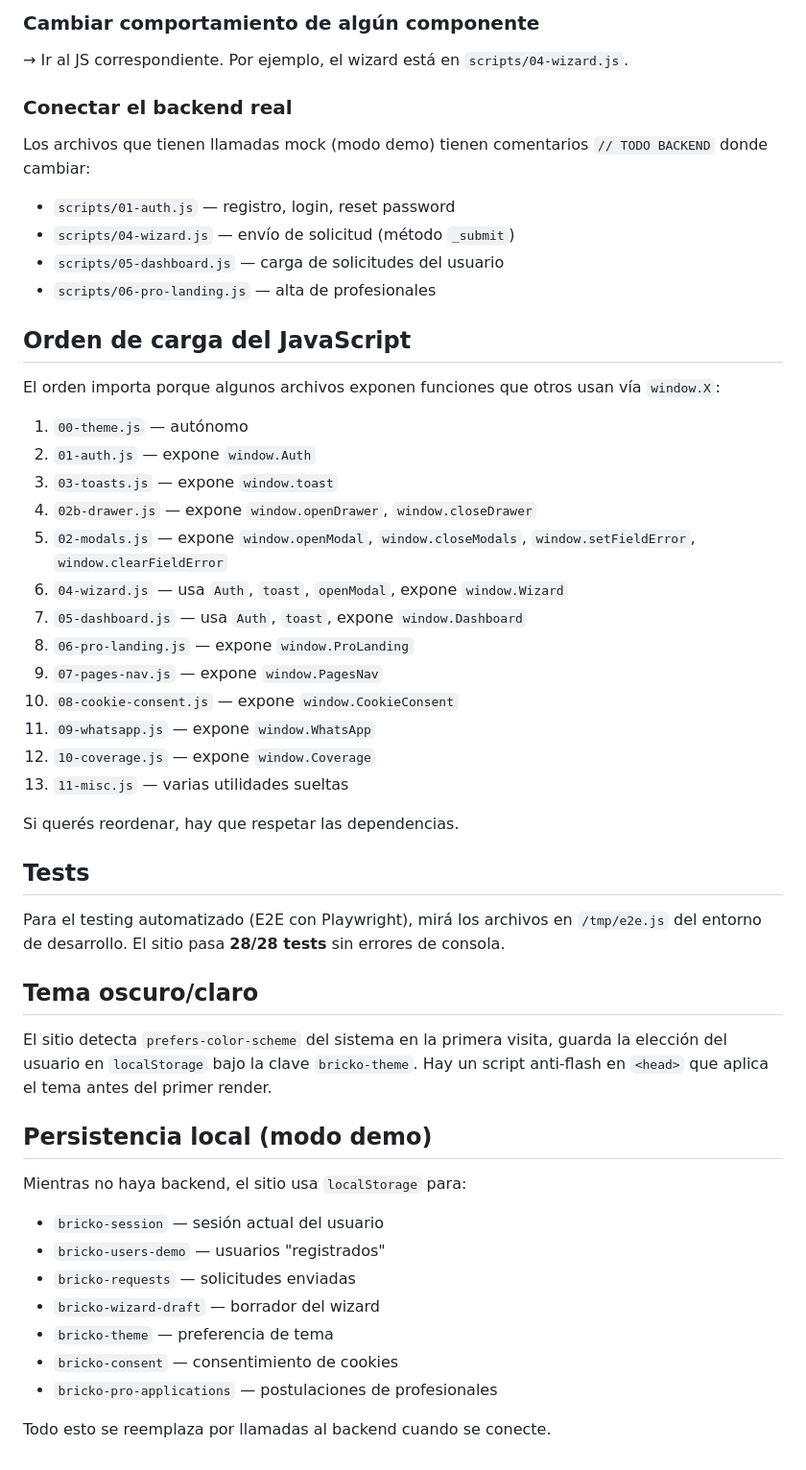
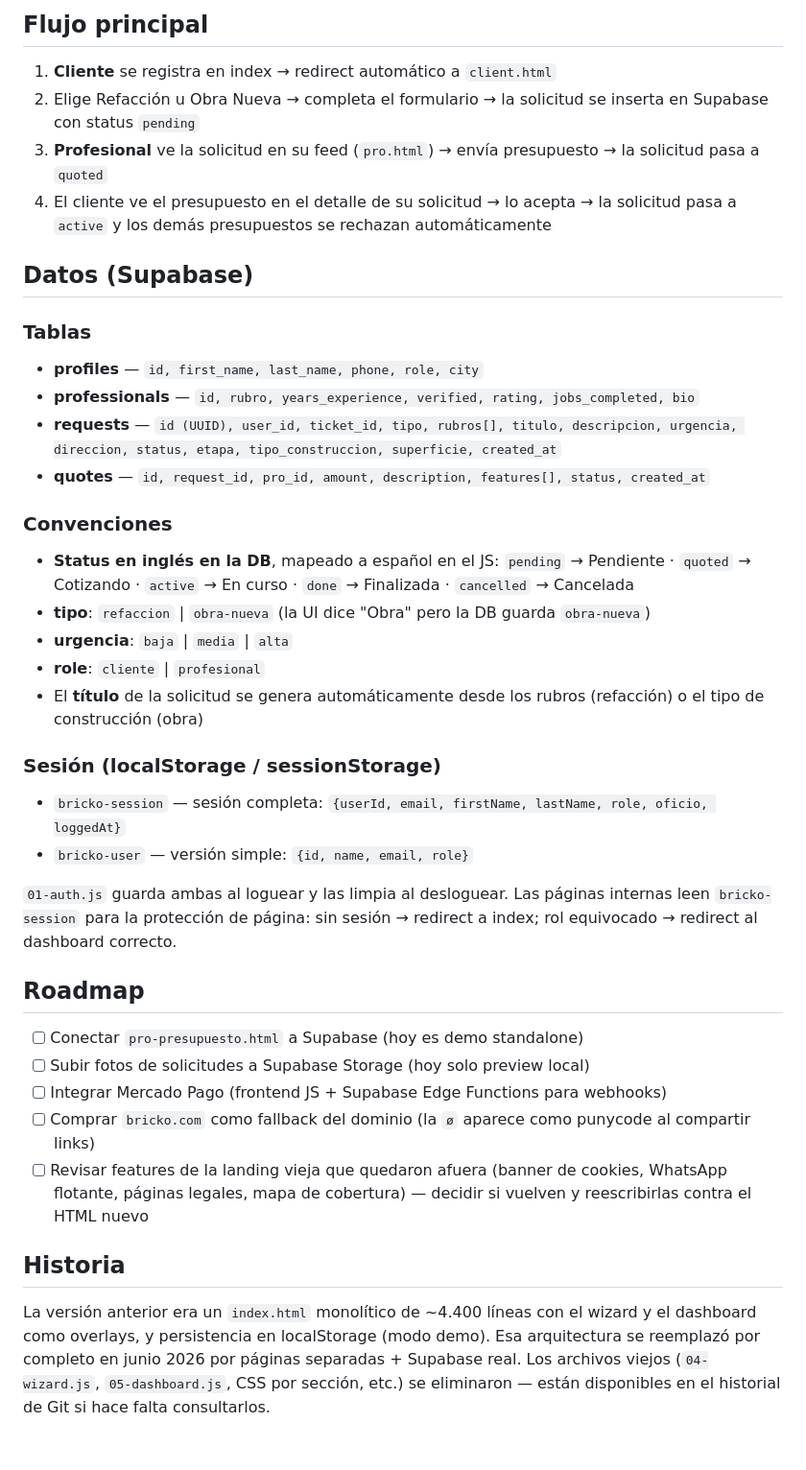
Before and after one commit to brickoapp-dev/bricko-web, a Markdown page: README.md, the part around one of its changes. Shown at 96% size. GitHub-like rendering.

```diff
--- a/README.md
+++ b/README.md
@@ -66,51 +72,44 @@ brickø/
 
-### Cambiar comportamiento de algún componente
-→ Ir al JS correspondiente. Por ejemplo, el wizard está en `scripts/04-wizard.js`.
+## Flujo principal
 
-### Conectar el backend real
-Los archivos que tienen llamadas mock (modo demo) tienen comentarios `// TODO BACKEND` donde cambiar:
-- `scripts/01-auth.js` — registro, login, reset password
-- `scripts/04-wizard.js` — envío de solicitud (método `_submit`)
-- `scripts/05-dashboard.js` — carga de solicitudes del usuario
-- `scripts/06-pro-landing.js` — alta de profesionales
+1. **Cliente** se registra en index → redirect automático a `client.html`
+2. Elige Refacción u Obra Nueva → completa el formulario → la solicitud se inserta en Supabase con status `pending`
+3. **Profesional** ve la solicitud en su feed (`pro.html`) → envía presupuesto → la solicitud pasa a `quoted`
+4. El cliente ve el presupuesto en el detalle de su solicitud → lo acepta → la solicitud pasa a `active` y los demás presupuestos se rechazan automáticamente
 
-## Orden de carga del JavaScript
+## Datos (Supabase)
 
-El orden importa porque algunos archivos exponen funciones que otros usan vía `window.X`:
+### Tablas
 
-1. `00-theme.js` — autónomo
-2. `01-auth.js` — expone `window.Auth`
-3. `03-toasts.js` — expone `window.toast`
-4. `02b-drawer.js` — expone `window.openDrawer`, `window.closeDrawer`
-5. `02-modals.js` — expone `window.openModal`, `window.closeModals`, `window.setFieldError`, `window.clearFieldError`
-6. `04-wizard.js` — usa `Auth`, `toast`, `openModal`, expone `window.Wizard`
-7. `05-dashboard.js` — usa `Auth`, `toast`, expone `window.Dashboard`
-8. `06-pro-landing.js` — expone `window.ProLanding`
-9. `07-pages-nav.js` — expone `window.PagesNav`
-10. `08-cookie-consent.js` — expone `window.CookieConsent`
-11. `09-whatsapp.js` — expone `window.WhatsApp`
-12. `10-coverage.js` — expone `window.Coverage`
-13. `11-misc.js` — varias utilidades sueltas
+- **profiles** — `id, first_name, last_name, phone, role, city`
+- **professionals** — `id, rubro, years_experience, verified, rating, jobs_completed, bio`
+- **requests** — `id (UUID), user_id, ticket_id, tipo, rubros[], titulo, descripcion, urgencia, direccion, status, etapa, tipo_construccion, superficie, created_at`
+- **quotes** — `id, request_id, pro_id, amount, description, features[], status, created_at`
 
-Si querés reordenar, hay que respetar las dependencias.
+### Convenciones
 
-## Tests
+- **Status en inglés en la DB**, mapeado a español en el JS:
+  `pending` → Pendiente · `quoted` → Cotizando · `active` → En curso · `done` → Finalizada · `cancelled` → Cancelada
+- **tipo**: `refaccion` | `obra-nueva` (la UI dice "Obra" pero la DB guarda `obra-nueva`)
+- **urgencia**: `baja` | `media` | `alta`
+- **role**: `cliente` | `profesional`
+- El **título** de la solicitud se genera automáticamente desde los rubros (refacción) o el tipo de construcción (obra)
 
-Para el testing automatizado (E2E con Playwright), mirá los archivos en `/tmp/e2e.js` del entorno de desarrollo. El sitio pasa **28/28 tests** sin errores de consola.
+### Sesión (localStorage / sessionStorage)
 
-## Tema oscuro/claro
+- `bricko-session` — sesión completa: `{userId, email, firstName, lastName, role, oficio, loggedAt}`
+- `bricko-user` — versión simple: `{id, name, email, role}`
 
-El sitio detecta `prefers-color-scheme` del sistema en la primera visita, guarda la elección del usuario en `localStorage` bajo la clave `bricko-theme`. Hay un script anti-flash en `<head>` que aplica el tema antes del primer render.
+`01-auth.js` guarda ambas al loguear y las limpia al desloguear. Las páginas internas leen `bricko-session` para la protección de página: sin sesión → redirect a index; rol equivocado → redirect al dashboard correcto.
 
-## Persistencia local (modo demo)
+## Roadmap
 
-Mientras no haya backend, el sitio usa `localStorage` para:
-- `bricko-session` — sesión actual del usuario
-- `bricko-users-demo` — usuarios "registrados"
-- `bricko-requests` — solicitudes enviadas
-- `bricko-wizard-draft` — borrador del wizard
-- `bricko-theme` — preferencia de tema
-- `bricko-consent` — consentimiento de cookies
-- `bricko-pro-applications` — postulaciones de profesionales
+- [ ] Conectar `pro-presupuesto.html` a Supabase (hoy es demo standalone)
+- [ ] Subir fotos de solicitudes a Supabase Storage (hoy solo preview local)
+- [ ] Integrar Mercado Pago (frontend JS + Supabase Edge Functions para webhooks)
+- [ ] Comprar `bricko.com` como fallback del dominio (la `ø` aparece como punycode al compartir links)
+- [ ] Revisar features de la landing vieja que quedaron afuera (banner de cookies, WhatsApp flotante, páginas legales, mapa de cobertura) — decidir si vuelven y reescribirlas contra el HTML nuevo
 
-Todo esto se reemplaza por llamadas al backend cuando se conecte.
+## Historia
+
+La versión anterior era un `index.html` monolítico de ~4.400 líneas con el wizard y el dashboard como overlays, y persistencia en localStorage (modo demo). Esa arquitectura se reemplazó por completo en junio 2026 por páginas separadas + Supabase real. Los archivos viejos (`04-wizard.js`, `05-dashboard.js`, CSS por sección, etc.) se eliminaron — están disponibles en el historial de Git si hace falta consultarlos.
```
Also changed, not shown: other parts of README.md (+47 -41 lines).
